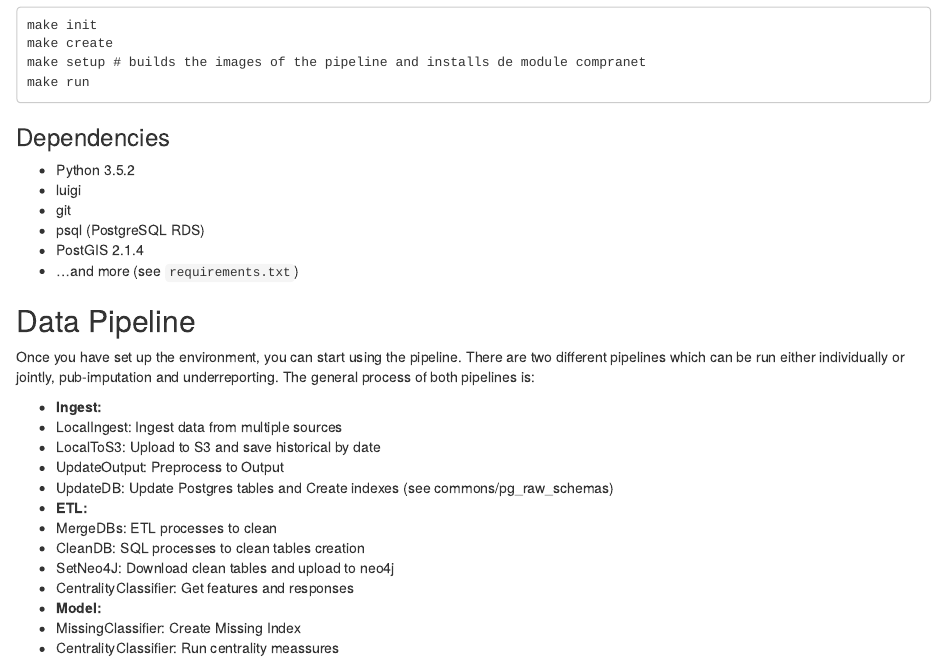
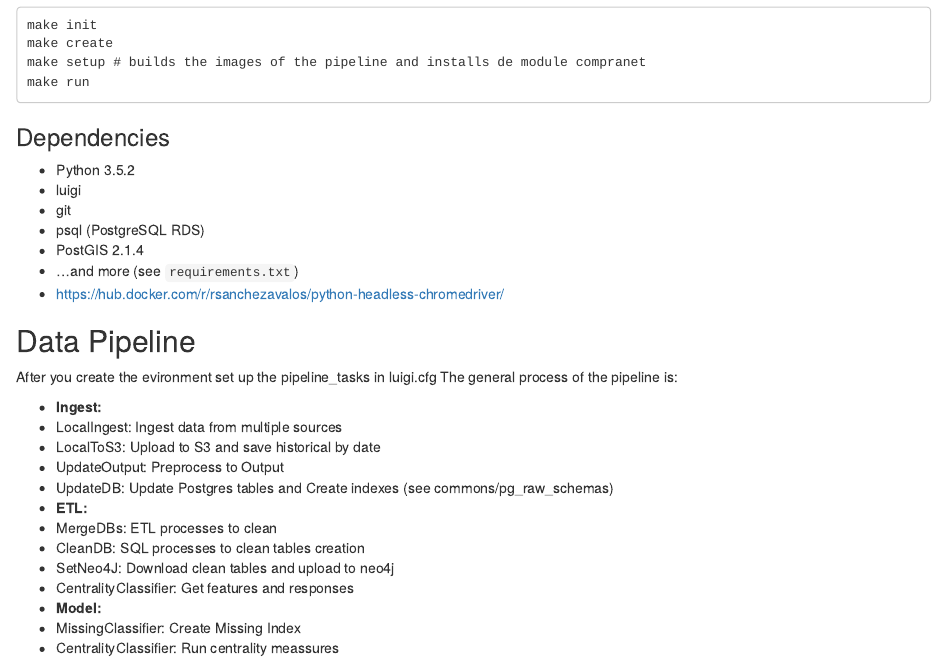
Before and after one commit to rsanchezavalos/compranet, an R Markdown document (README.Rmd): the page in a window 1100 px wide, from 530 px down. Rendered offline with R 4.5, knitr and Pandoc, with nearby package versions.

Commit message:
data pipeline

```diff
--- a/README.Rmd
+++ b/README.Rmd
@@ -30,14 +30,13 @@ make run
 * psql (PostgreSQL RDS)
 * PostGIS 2.1.4
 * ...and more (see `requirements.txt`)
-
+* https://hub.docker.com/r/rsanchezavalos/python-headless-chromedriver/
 
 
 ## Data Pipeline
 
-Once you have set up the environment, you can start using the pipeline. There
-are two different pipelines which can be run either individually or jointly,
-pub-imputation and underreporting. The general process of both pipelines is:
+After you create the evironment set up the pipeline_tasks in luigi.cfg
+The general process of the pipeline is:
 
 * **Ingest:**
 * LocalIngest: Ingest data from multiple sources
```
